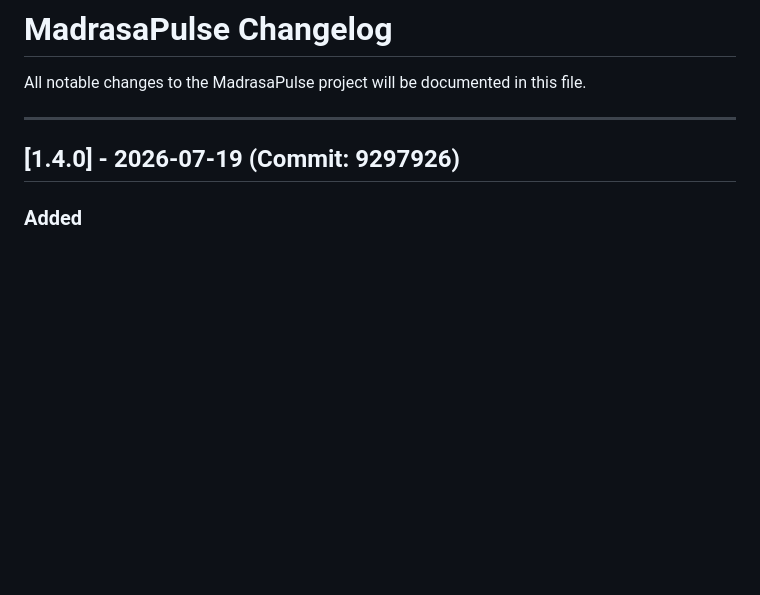
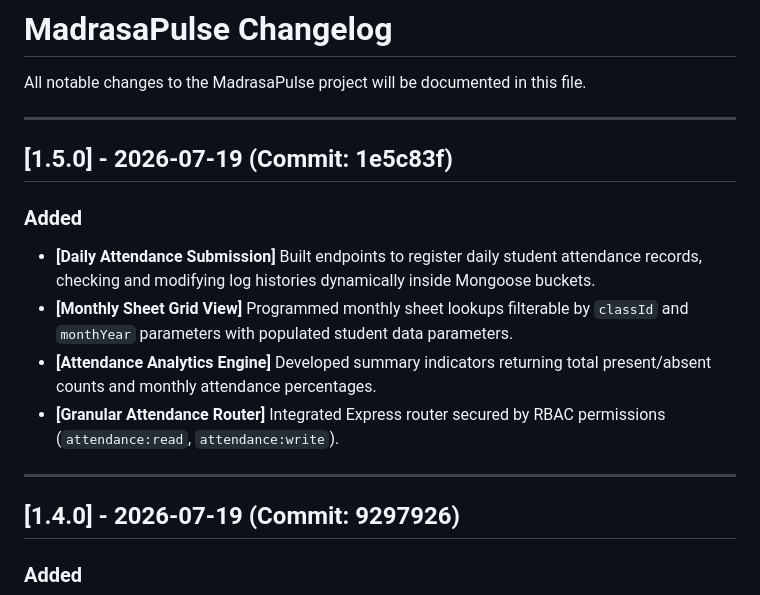
Before and after one commit to Its-me-nishmal/MadrasaPulse, a Markdown page: docs/changelog.md, the part around the change. Rendered like a GitHub page; blank space fills up the shorter version.

Commit message:
docs: document attendance management api in changelog ledger

```diff
--- a/docs/changelog.md
+++ b/docs/changelog.md
@@ -1,6 +1,16 @@
 # MadrasaPulse Changelog
 
 All notable changes to the MadrasaPulse project will be documented in this file.
+
+---
+
+## [1.5.0] - 2026-07-19 (Commit: 1e5c83f)
+
+### Added
+*   **[Daily Attendance Submission]** Built endpoints to register daily student attendance records, checking and modifying log histories dynamically inside Mongoose buckets.
+*   **[Monthly Sheet Grid View]** Programmed monthly sheet lookups filterable by `classId` and `monthYear` parameters with populated student data parameters.
+*   **[Attendance Analytics Engine]** Developed summary indicators returning total present/absent counts and monthly attendance percentages.
+*   **[Granular Attendance Router]** Integrated Express router secured by RBAC permissions (`attendance:read`, `attendance:write`).
 
 ---
 
```
